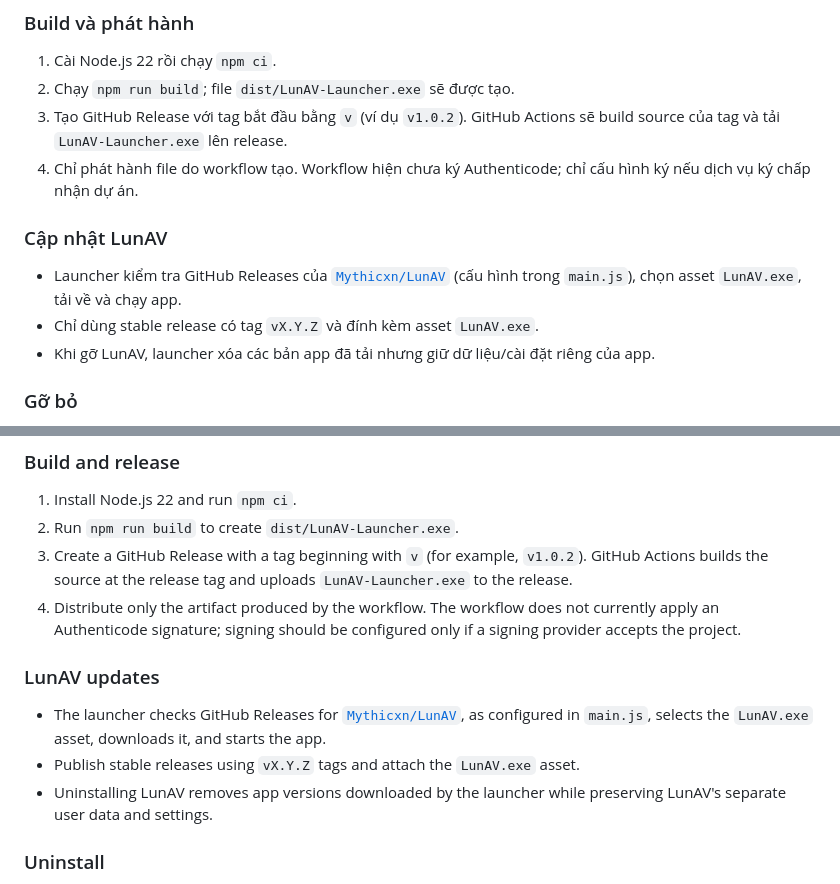
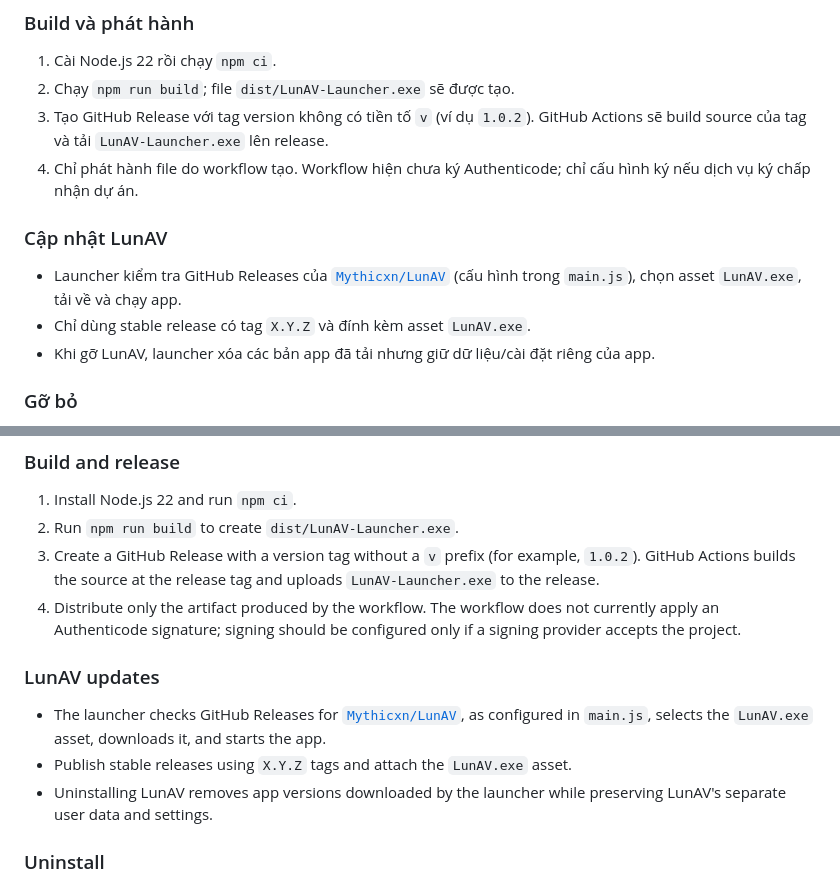
Before and after one commit to Mythicxn/LunAV-Release, a Markdown page: README.md, 2 parts joined by grey strips. GitHub-like rendering.

```diff
--- a/README.md
+++ b/README.md
@@ -10,13 +10,13 @@ Launcher kiểm tra bản LunAV trên GitHub, tải `LunAV.exe` vào thư mục
 
 1. Cài Node.js 22 rồi chạy `npm ci`.
 2. Chạy `npm run build`; file `dist/LunAV-Launcher.exe` sẽ được tạo.
-3. Tạo GitHub Release với tag bắt đầu bằng `v` (ví dụ `v1.0.2`). GitHub Actions sẽ build source của tag và tải `LunAV-Launcher.exe` lên release.
+3. Tạo GitHub Release với tag version không có tiền tố `v` (ví dụ `1.0.2`). GitHub Actions sẽ build source của tag và tải `LunAV-Launcher.exe` lên release.
 4. Chỉ phát hành file do workflow tạo. Workflow hiện chưa ký Authenticode; chỉ cấu hình ký nếu dịch vụ ký chấp nhận dự án.
 
 ### Cập nhật LunAV
 
 - Launcher kiểm tra GitHub Releases của [`Mythicxn/LunAV`](https://github.com/Mythicxn/LunAV) (cấu hình trong `main.js`), chọn asset `LunAV.exe`, tải về và chạy app.
-- Chỉ dùng stable release có tag `vX.Y.Z` và đính kèm asset `LunAV.exe`.
+- Chỉ dùng stable release có tag `X.Y.Z` và đính kèm asset `LunAV.exe`.
 - Khi gỡ LunAV, launcher xóa các bản app đã tải nhưng giữ dữ liệu/cài đặt riêng của app.
 
 ### Gỡ bỏ
@@ -67,13 +67,13 @@ The launcher checks GitHub for LunAV releases, downloads `LunAV.exe` into its ow
 
 1. Install Node.js 22 and run `npm ci`.
 2. Run `npm run build` to create `dist/LunAV-Launcher.exe`.
-3. Create a GitHub Release with a tag beginning with `v` (for example, `v1.0.2`). GitHub Actions builds the source at the release tag and uploads `LunAV-Launcher.exe` to the release.
+3. Create a GitHub Release with a version tag without a `v` prefix (for example, `1.0.2`). GitHub Actions builds the source at the release tag and uploads `LunAV-Launcher.exe` to the release.
 4. Distribute only the artifact produced by the workflow. The workflow does not currently apply an Authenticode signature; signing should be configured only if a signing provider accepts the project.
 
 ### LunAV updates
 
 - The launcher checks GitHub Releases for [`Mythicxn/LunAV`](https://github.com/Mythicxn/LunAV), as configured in `main.js`, selects the `LunAV.exe` asset, downloads it, and starts the app.
-- Publish stable releases using `vX.Y.Z` tags and attach the `LunAV.exe` asset.
+- Publish stable releases using `X.Y.Z` tags and attach the `LunAV.exe` asset.
 - Uninstalling LunAV removes app versions downloaded by the launcher while preserving LunAV's separate user data and settings.
 
 ### Uninstall
```
